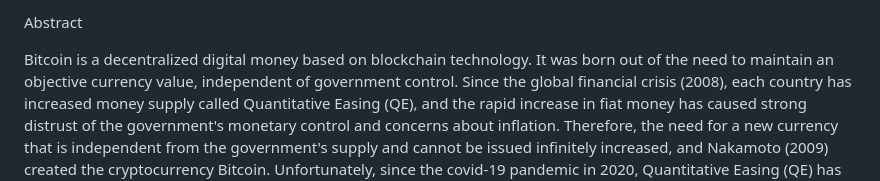
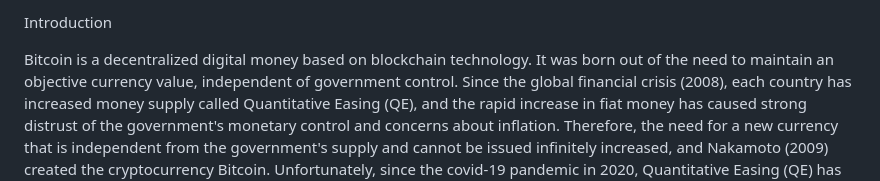
Before and after one commit to hr7git/SpanningTest-of-Bitcoin, a Markdown page: README.md, the part around the change. GitHub-like rendering.

Commit message:
Update README to introduce Bitcoin and its context
Replaced 'Abstract' with 'Introduction' and provided context about Bitcoin's emergence and its comparison to gold.

```diff
--- a/README.md
+++ b/README.md
@@ -1,4 +1,4 @@
-Abstract
+Introduction
 
 Bitcoin is a decentralized digital money based on blockchain technology. It was born out of the need to maintain an objective currency value, independent of government control. Since the global financial crisis (2008), each country has increased money supply called Quantitative Easing (QE), and the rapid increase in fiat money has caused strong distrust of the government's monetary control and concerns about inflation. Therefore, the need for a new currency that is independent from the government's supply and cannot be issued infinitely increased, and Nakamoto (2009) created the cryptocurrency Bitcoin. Unfortunately, since the covid-19 pandemic in 2020, Quantitative Easing (QE) has led to currency depreciation and increased expectation for Bitcoin. Recently, the value of Bitcoin has risen sharply incomparably with the previous period.
 
```
